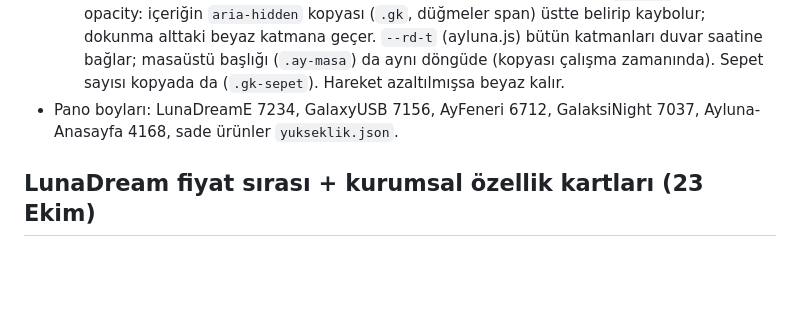
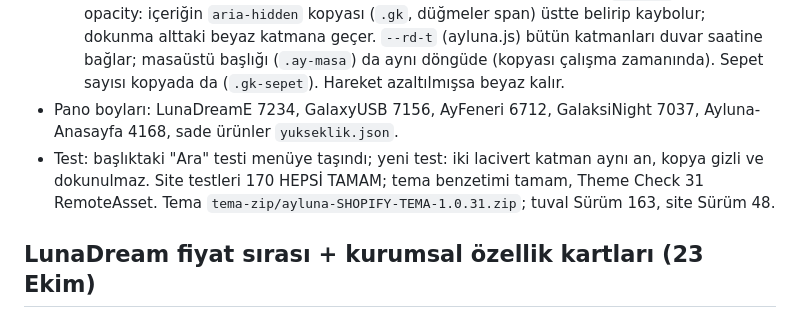
Before and after one commit to bbasar1199/cloud, a Markdown page: ayluna-imza/DEVAM.md, the part around the change. GitHub-like rendering; blank space fills up the shorter version.

Commit message:
Tema 1.0.31; tuval 163, site 48
Co-Authored-By: Claude Opus 5.5 <noreply@anthropic.com>
Claude-Session: https://claude.ai/code/session_01UJKqxwDsqVK8ZKXFU1WVWQ

```diff
--- a/ayluna-imza/DEVAM.md
+++ b/ayluna-imza/DEVAM.md
@@ -482,6 +482,7 @@ Güncel beceri dosyaları `beceriler/` klasöründe; claude.ai'deki sürümleri
   - Şerit 30 px (beyaz evrede #F3F4F7 zemin, lacivert yazı; lacivert evrede #0C1027, #B9BED6 yazı, amber rakam). Başlık 52 px (beyaz/1 px gri çizgi ↔ #1A2142); solda işaret + Ayluna, sağda menü ve sepet. Arama menüye taşındı ("Ara").
   - Döngü 16 sn: 5,5 sn beyaz, 2,5 sn geçiş, 5,5 sn lacivert, 2,5 sn geçiş (`rd-gece`). Yalnız opacity: içeriğin `aria-hidden` kopyası (`.gk`, düğmeler span) üstte belirip kaybolur; dokunma alttaki beyaz katmana geçer. `--rd-t` (ayluna.js) bütün katmanları duvar saatine bağlar; masaüstü başlığı (`.ay-masa`) da aynı döngüde (kopyası çalışma zamanında). Sepet sayısı kopyada da (`.gk-sepet`). Hareket azaltılmışsa beyaz kalır.
 - Pano boyları: LunaDreamE 7234, GalaxyUSB 7156, AyFeneri 6712, GalaksiNight 7037, Ayluna-Anasayfa 4168, sade ürünler `yukseklik.json`.
+- Test: başlıktaki "Ara" testi menüye taşındı; yeni test: iki lacivert katman aynı an, kopya gizli ve dokunulmaz. Site testleri 170 HEPSİ TAMAM; tema benzetimi tamam, Theme Check 31 RemoteAsset. Tema `tema-zip/ayluna-SHOPIFY-TEMA-1.0.31.zip`; tuval Sürüm 163, site Sürüm 48.
 
 ## LunaDream fiyat sırası + kurumsal özellik kartları (23 Ekim)
 - Kullanıcı (ekran görüntüsüyle): "Aradaki boşluğu kapat, bir de fiyat çok büyük; 1.999 olarak gelsin, çizgi çekilsin, yana kayıp gerçek fiyat gelsin, sonra o üstü çizilen fiyat gidip yerine %15 indirim yazısı gelsin." `luna_e.py`: `.fiyat-satir` = `fy-yeni` + `fy-yuva` (eski fiyat ve rozet aynı ızgara hücresinde). Eski fiyat başta `translateX(calc(-100% - 10px))` ile gerçek fiyatın yerinde (tabular rakam, aynı genişlik), çizilir, yerine kayıp .82'ye küçülür, gerçek fiyat belirir, sonra eski fiyat gider ve "%15 indirim" gelir (3 sn, bir kez). Fiyat 20 → 17 px. Ad satırında puan sağda yüzer (`position:absolute`), ad ile fiyat arası 4 px.
```
